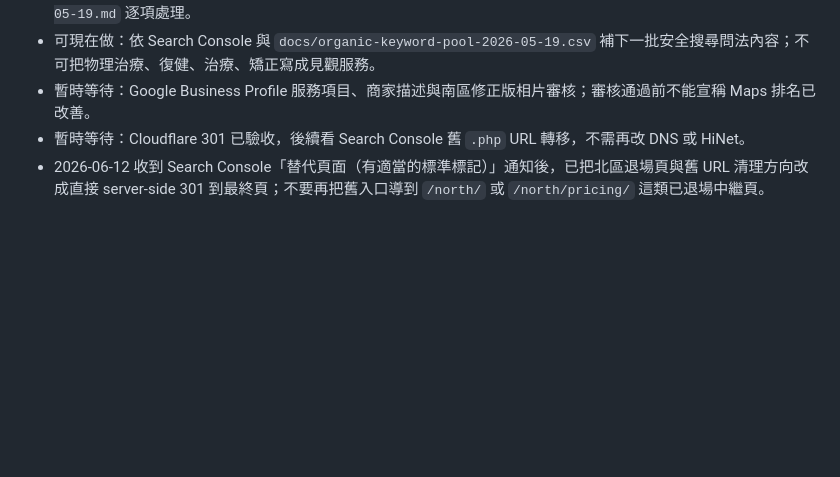
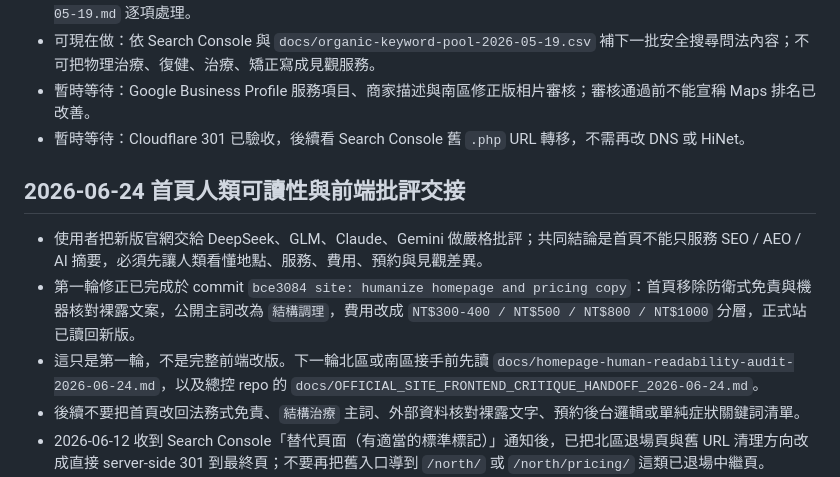
Before and after one commit to paul800901/observe888-visit-hub, a Markdown page: HANDOFF.md, the part around the change. Rendered like a GitHub page; blank space fills up the shorter version.

Commit message:
docs: record homepage readability handoff

```diff
--- a/HANDOFF.md
+++ b/HANDOFF.md
@@ -192,6 +192,13 @@
 - 可現在做：依 Search Console 與 `docs/organic-keyword-pool-2026-05-19.csv` 補下一批安全搜尋問法內容；不可把物理治療、復健、治療、矯正寫成見觀服務。
 - 暫時等待：Google Business Profile 服務項目、商家描述與南區修正版相片審核；審核通過前不能宣稱 Maps 排名已改善。
 - 暫時等待：Cloudflare 301 已驗收，後續看 Search Console 舊 `.php` URL 轉移，不需再改 DNS 或 HiNet。
+
+## 2026-06-24 首頁人類可讀性與前端批評交接
+
+- 使用者把新版官網交給 DeepSeek、GLM、Claude、Gemini 做嚴格批評；共同結論是首頁不能只服務 SEO / AEO / AI 摘要，必須先讓人類看懂地點、服務、費用、預約與見觀差異。
+- 第一輪修正已完成於 commit `bce3084 site: humanize homepage and pricing copy`：首頁移除防衛式免責與機器核對裸露文案，公開主詞改為 `結構調理`，費用改成 `NT$300-400 / NT$500 / NT$800 / NT$1000` 分層，正式站已讀回新版。
+- 這只是第一輪，不是完整前端改版。下一輪北區或南區接手前先讀 `docs/homepage-human-readability-audit-2026-06-24.md`，以及總控 repo 的 `docs/OFFICIAL_SITE_FRONTEND_CRITIQUE_HANDOFF_2026-06-24.md`。
+- 後續不要把首頁改回法務式免責、`結構治療` 主詞、外部資料核對裸露文字、預約後台邏輯或單純症狀關鍵詞清單。
 - 2026-06-12 收到 Search Console「替代頁面（有適當的標準標記）」通知後，已把北區退場頁與舊 URL 清理方向改成直接 server-side 301 到最終頁；不要再把舊入口導到 `/north/` 或 `/north/pricing/` 這類已退場中繼頁。
 - 2026-05-21 已建立 `docs/maps-ranking-vendor-decision-2026-05-21.md`：使用者過去曾購買地圖排序服務但成效不明顯，後續不把「保證地圖排序」代操包列為預設方案；Maps 主戰場改看 GBP 類別、服務、描述、照片、評論、真實互動、距離與固定條件讀回。`observe.boostime.me` 舊站殘留已交外部公司處理，短期只列背景噪音與不可控風險，不列為內部驗收條件。
 - 依 `docs/google-business-backend-readback-2026-05-14.md` 處理兩店各 `1 筆 Google 資訊更新`；點開仍只進 `商家資訊`，未看到 accept/reject UI。
```
Also changed, not shown: docs/homepage-human-readability-audit-2026-06-24.md (added, +74 -0 lines).
